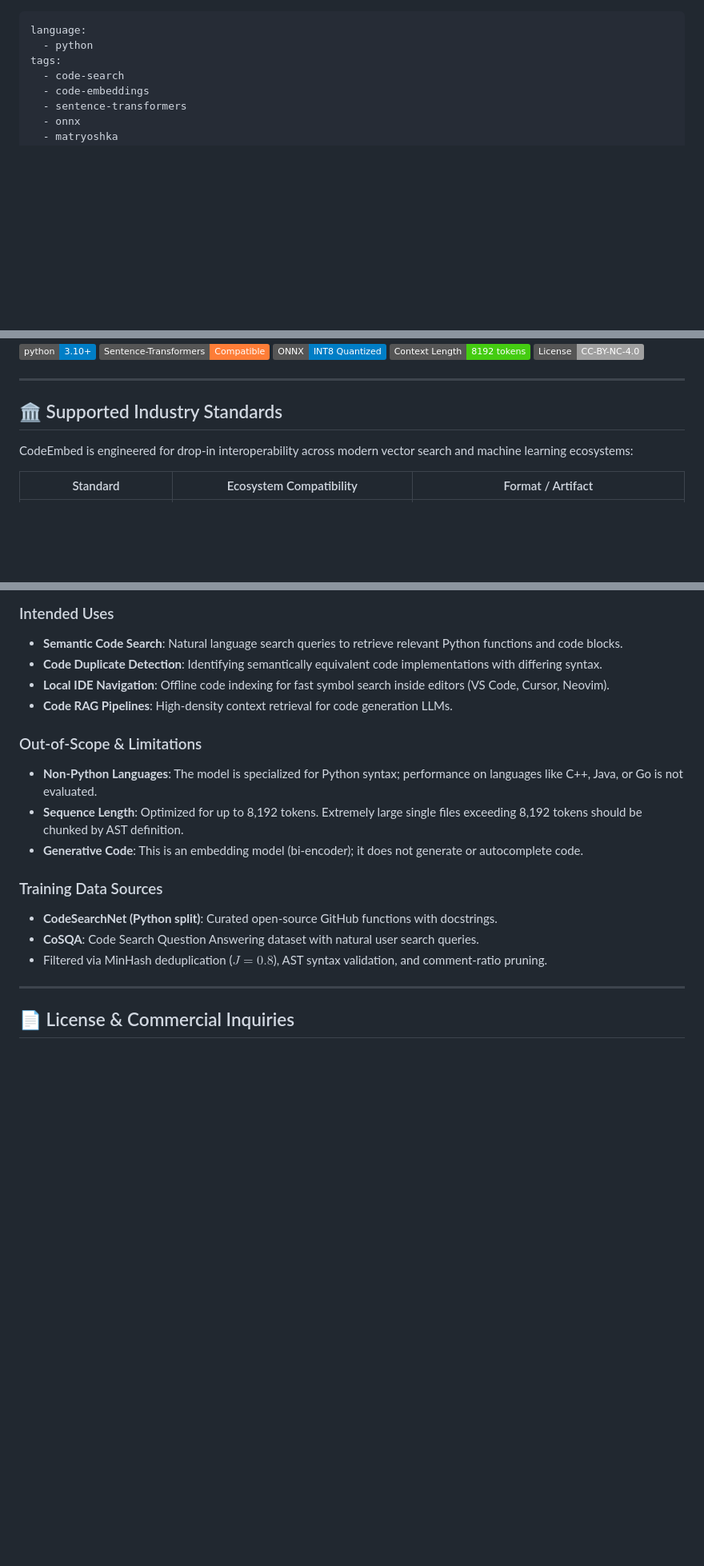
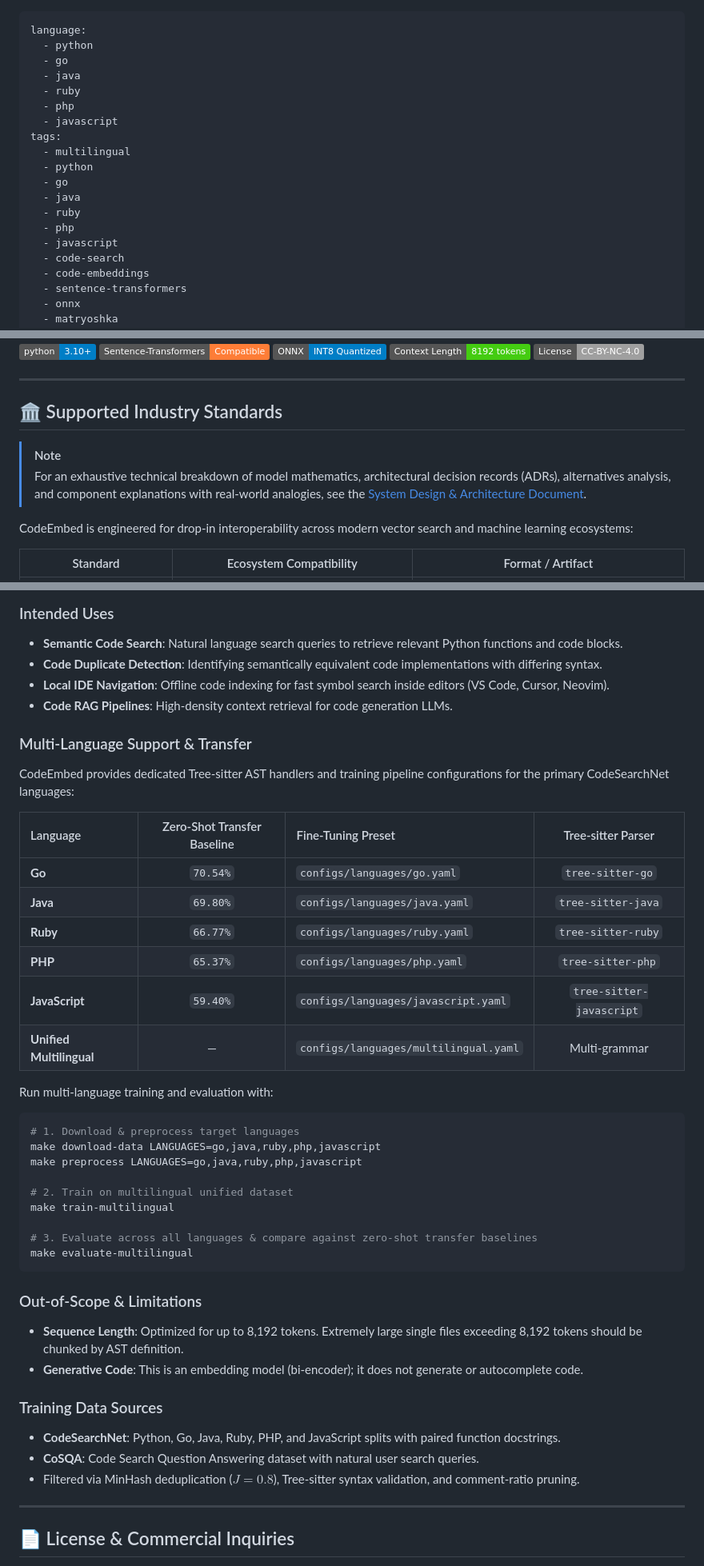
Before and after one commit to divakantpandey/code-embed, a Markdown page: README.md, 3 parts joined by grey strips. Shown at 80% size. GitHub-like rendering; badges without logos; blank space fills up the shorter version.

Commit message:
Multilingual training

````diff
--- a/README.md
+++ b/README.md
@@ -1,7 +1,19 @@
 ---
 language:
   - python
+  - go
+  - java
+  - ruby
+  - php
+  - javascript
 tags:
+  - multilingual
+  - python
+  - go
+  - java
+  - ruby
+  - php
+  - javascript
   - code-search
   - code-embeddings
   - sentence-transformers
@@ -67,6 +79,9 @@ model-index:
 
 ## 🏛️ Supported Industry Standards
 
+> [!NOTE]
+> For an exhaustive technical breakdown of model mathematics, architectural decision records (ADRs), alternatives analysis, and component explanations with real-world analogies, see the [System Design & Architecture Document](docs/system_design_and_explanation.md).
+
 CodeEmbed is engineered for drop-in interoperability across modern vector search and machine learning ecosystems:
 
 | Standard | Ecosystem Compatibility | Format / Artifact |
@@ -211,15 +238,39 @@ print("64-dim Compact Embedding:", dim_64.shape)  # (1, 64)
 - **Local IDE Navigation**: Offline code indexing for fast symbol search inside editors (VS Code, Cursor, Neovim).
 - **Code RAG Pipelines**: High-density context retrieval for code generation LLMs.
 
+### Multi-Language Support & Transfer
+CodeEmbed provides dedicated Tree-sitter AST handlers and training pipeline configurations for the primary CodeSearchNet languages:
+
+| Language | Zero-Shot Transfer Baseline | Fine-Tuning Preset | Tree-sitter Parser |
+|:---|:---:|:---|:---:|
+| **Go** | `70.54%` | `configs/languages/go.yaml` | `tree-sitter-go` |
+| **Java** | `69.80%` | `configs/languages/java.yaml` | `tree-sitter-java` |
+| **Ruby** | `66.77%` | `configs/languages/ruby.yaml` | `tree-sitter-ruby` |
+| **PHP** | `65.37%` | `configs/languages/php.yaml` | `tree-sitter-php` |
+| **JavaScript** | `59.40%` | `configs/languages/javascript.yaml` | `tree-sitter-javascript` |
+| **Unified Multilingual** | — | `configs/languages/multilingual.yaml` | Multi-grammar |
+
+Run multi-language training and evaluation with:
+```bash
+# 1. Download & preprocess target languages
+make download-data LANGUAGES=go,java,ruby,php,javascript
+make preprocess LANGUAGES=go,java,ruby,php,javascript
+
+# 2. Train on multilingual unified dataset
+make train-multilingual
+
+# 3. Evaluate across all languages & compare against zero-shot transfer baselines
+make evaluate-multilingual
+```
+
 ### Out-of-Scope & Limitations
-- **Non-Python Languages**: The model is specialized for Python syntax; performance on languages like C++, Java, or Go is not evaluated.
 - **Sequence Length**: Optimized for up to 8,192 tokens. Extremely large single files exceeding 8,192 tokens should be chunked by AST definition.
 - **Generative Code**: This is an embedding model (bi-encoder); it does not generate or autocomplete code.
 
 ### Training Data Sources
-- **CodeSearchNet (Python split)**: Curated open-source GitHub functions with docstrings.
+- **CodeSearchNet**: Python, Go, Java, Ruby, PHP, and JavaScript splits with paired function docstrings.
 - **CoSQA**: Code Search Question Answering dataset with natural user search queries.
-- Filtered via MinHash deduplication ($J=0.8$), AST syntax validation, and comment-ratio pruning.
+- Filtered via MinHash deduplication ($J=0.8$), Tree-sitter syntax validation, and comment-ratio pruning.
 
 ---
 
````
Also changed, not shown: other parts of README.md (+13 -1 lines).
